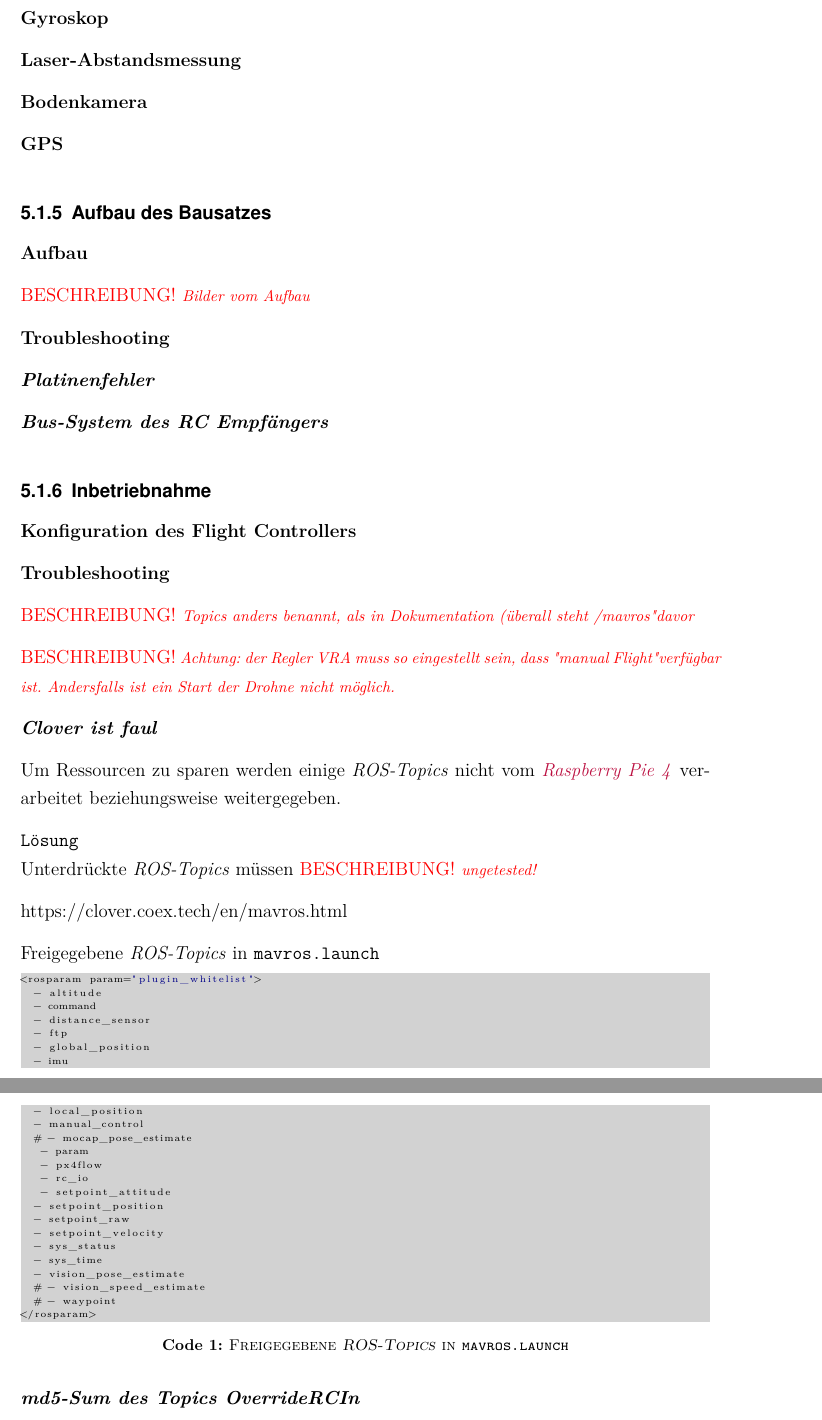
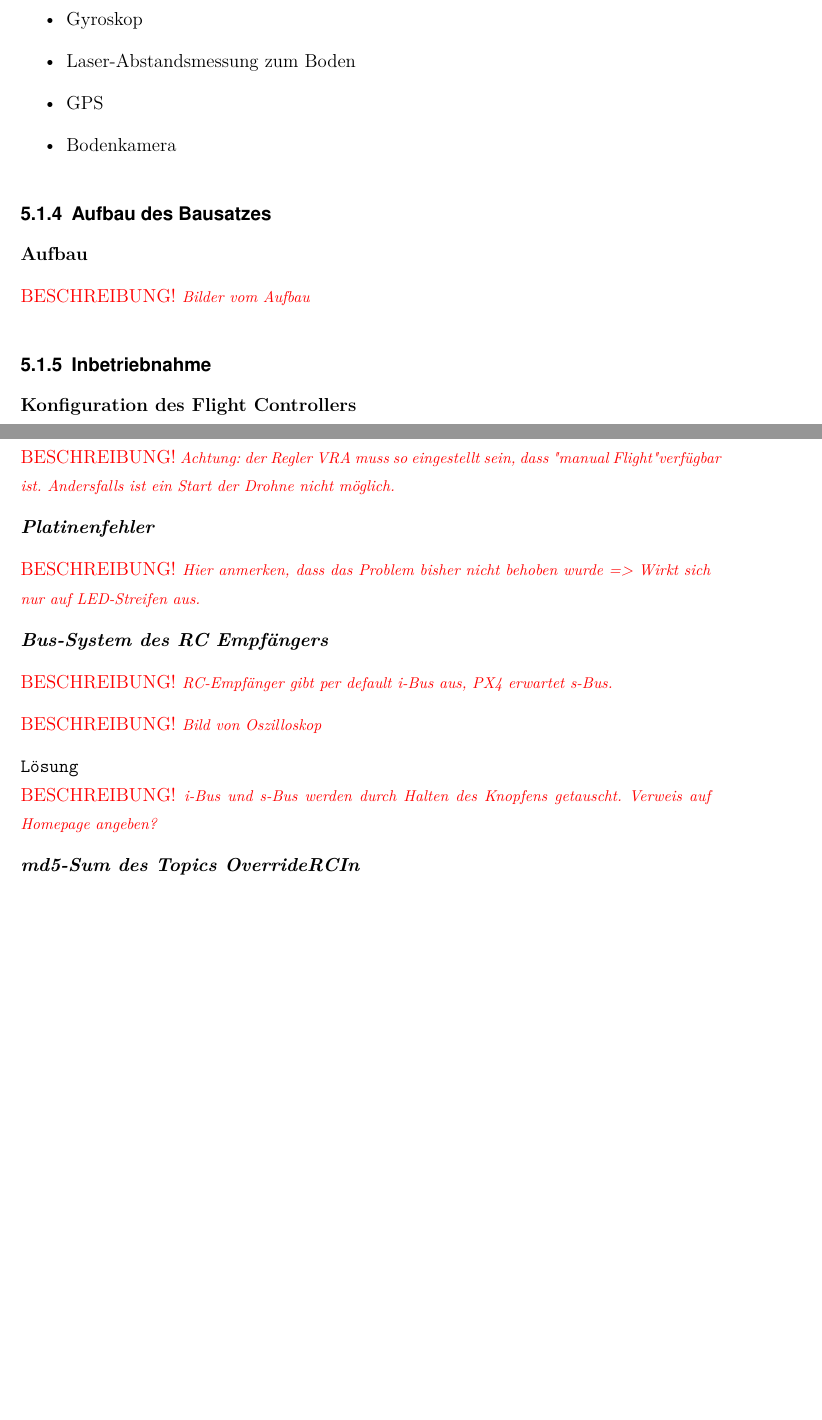
Before and after one commit to MobMonRob/ROSLabDrohne, a LaTeX document (Ausarbeitung/211008_MM_T3100_Ausarbeitung.tex, which reads Ausarbeitung/211008_MM_T3100_Functions - Shortcuts.tex, Ausarbeitung/211008_MM_T3100_Hardware - COEX.tex, Ausarbeitung/211008_MM_T3100_Info - Autor.tex): two parts of pages 14 and 15 of 34 before the commit and two parts of pages 15 and 16 of 35 after it, joined at a grey line, cut so that both start at the same text, the shorter picture padded with empty space. Compiled offline with pdfLaTeX; a missing font is replaced by an installed copy or a similar font.

Commit message:
Edited some Chapters

```diff
--- a/Ausarbeitung/211008_MM_T3100_Functions - Shortcuts.tex
+++ b/Ausarbeitung/211008_MM_T3100_Functions - Shortcuts.tex
@@ -56,5 +56,9 @@
 \newcommand{\Clover}{\textit{Clover 4.20}}
 \newcommand{\Pie}{\textcolor{Raspberry}{\textit{Raspberry Pie 4}}}
 
+\newcommand{\Parrot}{\textit{Parrot}}
+\newcommand{\Ar}{\textit{ArDrone 2.0}}
+
+
 \newcommand{\clean}{\textit{Clean Archirecture}}
 \newcommand{\VO}{\textit{Value-Object}}
--- a/Ausarbeitung/211008_MM_T3100_Hardware - COEX.tex
+++ b/Ausarbeitung/211008_MM_T3100_Hardware - COEX.tex
@@ -54,17 +36,12 @@ s-Bus ??
 
 
-\newSec{Gyroskop}{4}
+\begin{itemize}
+\item Gyroskop
+\item Laser-Abstandsmessung zum Boden
+\item GPS
+\item Bodenkamera
+\end{itemize}
 
-
-
-\newSec[Laser]{Laser-Abstandsmessung}{4}
-
-
-
-\newSec{Bodenkamera}{4}
-
-
-\newSec{GPS}{4}
 
 
 
@@ -87,14 +64,6 @@ s-Bus ??
 
 
 
-\newSec[BuildTrouble]{Troubleshooting}{4}
-
-\newSec{Platinenfehler}{5}
-
-
-
-
-\newSec{Bus-System des RC Empfängers}{5}
 
 
 
@@ -106,8 +75,6 @@ s-Bus ??
 
 
 
-
-\newSec[TopicTrouble]{Troubleshooting}{4}
+\newSec{Testflug}{4}
 
 
-\missing[Topics anders benannt, als in Dokumentation (überall steht "/mavros" davor]
@@ -113,0 +121,2 @@ s-Bus ??
+\begin{itemize}
+\item https://clover.coex.tech/en/wifi.html
@@ -115,42 +142,28 @@ s-Bus ??
 \missing[Achtung: der Regler VRA muss so eingestellt sein, dass "manual Flight" verfügbar ist. Andersfalls ist ein Start der Drohne nicht möglich.]
 
 
-\newSec[TopicTroubleBlacklist]{Clover ist faul}{5}
-Um Ressourcen zu sparen werden einige \Topic[s] nicht vom \Pie\ verarbeitet \bzw\ weitergegeben.
+
+
+
+\newSec{Platinenfehler}{5}
+
+\missing[Hier anmerken, dass das Problem bisher nicht behoben wurde => Wirkt sich nur auf LED-Streifen aus.]
+
+
+
+
+
+\newSec{Bus-System des RC Empfängers}{5}
+\missing[RC-Empfänger gibt per default i-Bus aus, PX4 erwartet s-Bus.]
+
+\missing[Bild von Oszilloskop]
+
 
 \texttt{Lösung}\\
-Unterdrückte \Topic[s] müssen
-\missing[ungetested!]
+\missing[i-Bus und s-Bus werden durch Halten des Knopfens getauscht. Verweis auf Homepage angeben?]
 
-https://clover.coex.tech/en/mavros.html
 
-Freigegebene \Topic[s] in \texttt{mavros.launch}
 
-\begin{lstlisting}[style=Style_XML, numbers=none, caption={[Freigegebene Topics] Freigegebene \Topic[s] in \texttt{mavros.launch}}]
-<rosparam param="plugin_whitelist">
-	- altitude
-	- command
-	- distance_sensor
-	- ftp
-	- global_position
-	- imu
-	- local_position
-	- manual_control
-	# - mocap_pose_estimate
-	 - param
-	 - px4flow
-	 - rc_io
-	 - setpoint_attitude
-	- setpoint_position
-	- setpoint_raw
-	- setpoint_velocity
-	- sys_status
-	- sys_time
-	- vision_pose_estimate
-	# - vision_speed_estimate
-	# - waypoint
-</rosparam>
-\end{lstlisting}
 
 
 \newSec[TopicTroubleRCOverMD5]{md5-Sum des Topics OverrideRCIn}{5}
@@ -184,13 +197,3 @@ struct MD5Sum<::mavros_msgs::OverrideRCIn_<ContainerAllocator>>
 \end{lstlisting}
 
 von dem \Pie\ kopieren und in der Definition des lokalen \ROS\ \textit{\mbox{OverrideRCIn}}-Headers ersetzen.
-
-
-
-\newSec[TopicTroubleRCOver]{Topics OverrideRCIn läuft nur mit Topic RCIn}{5}
-
-
-
-
-
-\texttt{Lösung}\\
--- a/Ausarbeitung/211008_MM_T3100_Info - Autor.tex
+++ b/Ausarbeitung/211008_MM_T3100_Info - Autor.tex
@@ -33,3 +33,8 @@
 \underline{\hspace{5cm}} \> \underline{\hspace{5cm}}\\
 \AutorStadt, \AusarbeitungAbgabeDatum \> Unterschrift
 \end{tabbing}}
+
+
+
+
+\newcommand{\Arbeit}{Projektarbeit}
```
Also changed, not shown: Ausarbeitung/211008_MM_T3100_Functions - ros.tex (+1 -1 lines), Ausarbeitung/211008_MM_T3100_Hardware - Parrot.tex (+11 -1 lines), Ausarbeitung/211008_MM_T3100_Hardware.tex (+4 -2 lines), Ausarbeitung/211008_MM_T3100_Literaturverzeichnis.tex (+21 -0 lines), Ausarbeitung/211008_MM_T3100_Methodik - Software.tex (+10 -9 lines), Ausarbeitung/211008_MM_T3100_Quadrokopter.tex (+13 -1 lines), Ausarbeitung/211008_MM_T3100_Ausarbeitung.pdf, Ausarbeitung/211008_MM_T3100_Hardware - COEX.tex (122 more changed lines), 1 other file.
